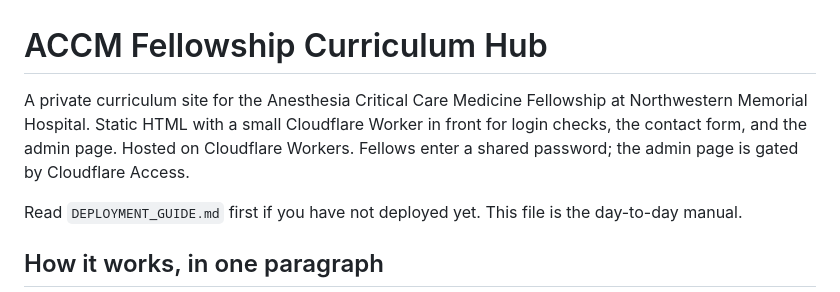
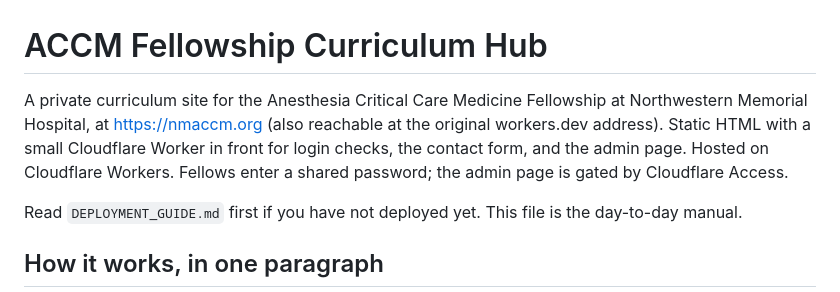
Before and after one commit to patricktgiguere/nmh-accm-hub, a Markdown page: README.md, the part around the change. Drawn GitHub-style.

Commit message:
Docs: nmaccm.org custom domain
Co-Authored-By: Claude Fable 5.1 <noreply@anthropic.com>
Claude-Session: https://claude.ai/code/session_01K6oNFX2zMBrqSSwxSFCWvE

```diff
--- a/README.md
+++ b/README.md
@@ -1,6 +1,6 @@
 # ACCM Fellowship Curriculum Hub
 
-A private curriculum site for the Anesthesia Critical Care Medicine Fellowship at Northwestern Memorial Hospital. Static HTML with a small Cloudflare Worker in front for login checks, the contact form, and the admin page. Hosted on Cloudflare Workers. Fellows enter a shared password; the admin page is gated by Cloudflare Access.
+A private curriculum site for the Anesthesia Critical Care Medicine Fellowship at Northwestern Memorial Hospital, at https://nmaccm.org (also reachable at the original workers.dev address). Static HTML with a small Cloudflare Worker in front for login checks, the contact form, and the admin page. Hosted on Cloudflare Workers. Fellows enter a shared password; the admin page is gated by Cloudflare Access.
 
 Read `DEPLOYMENT_GUIDE.md` first if you have not deployed yet. This file is the day-to-day manual.
 
```
Also changed, not shown: DEPLOYMENT_GUIDE.md (+4 -0 lines).
